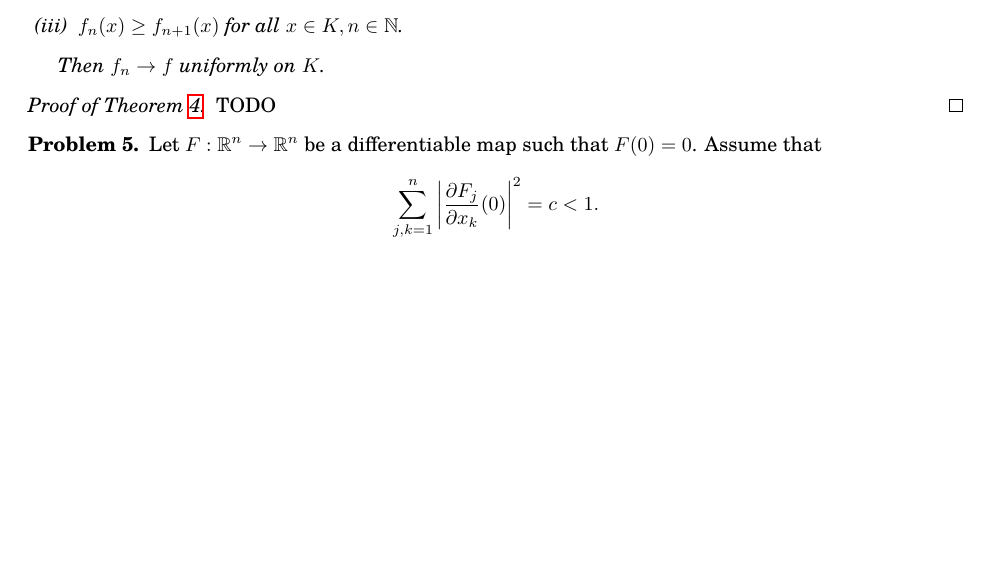
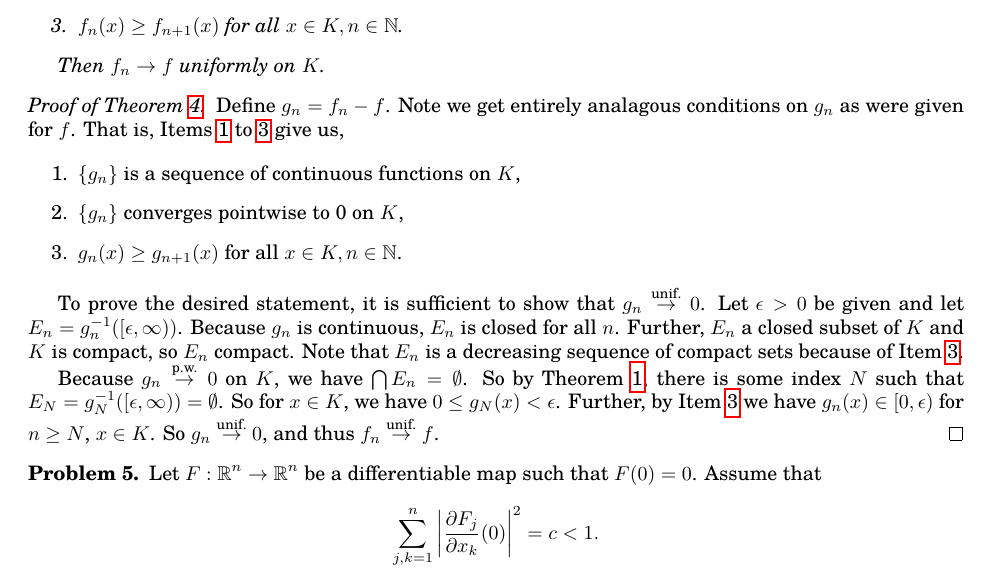
Before and after one commit to stschaef/Tier-1-Analysis, a LaTeX paper (tier_1_analysis_notes.tex): part of page 4 of 6 before the commit and part of page 5 of 7 after it, cut so that both start at the same text, the shorter picture padded with empty space. The pictures show the PDF file tier_1_analysis_notes.pdf that the author committed with the source.

```diff
--- a/tier_1_analysis_notes.tex
+++ b/tier_1_analysis_notes.tex
@@ -212,6 +234,22 @@
     \end{enumerate}
 
     Prove that $f$ is continuous.
+
+    \begin{proof}[Proof of \cref{prob:function_of_intersections}]
+        Let $y \in \R^n$, $\epsilon > 0$, and $K_n = \overline{B}_{1/n}(y)$. $\{K_n\}$ is a sequence of decreasing compact sets. By \cref{enum:prob:function_of_intersections_1}, $f(K_n)$ is also compact for each $n$. So $\{f(K_n)\}$ is likewise a sequence of decreasing compact sets.
+
+        Define $A = \R^n \setminus B_{\epsilon}(f(y))$. $A$ is closed and each $f(K_n)$ is compact, so $A \cap f(K_n)$ is also compact. By \cref{enum:prob:function_of_intersections_2}, $\bigcap f(K_n) = f\left(\bigcap K_n \right)$. So,
+
+        \begin{align*}
+            \bigcap \left(A \cap f(K_n)\right)
+            & = A \cap \bigcap f(K_n) \\
+            & = A \cap f\left(\bigcap K_n \right) \\
+            & = A \cap f(y) \\
+            & = \emptyset
+        \end{align*}
+
+        Note that the final equality above holds, as $f(y) \not \in A$ by construction of $A$. Thus by \cref{thm:finite_intersection} there exists an index $N$ such that $A \cap f(K_N) = \emptyset$. Thus, $f(K_N) \subset A^c = B_{\epsilon}(f(y))$. So for $x \in B_{\delta}(y)$ we have $f(x) \in B_{\epsilon}(f(y))$ for $\delta < \frac{1}{N}$. That is, $f$ continuous at $y$, and because $y \in \R^n$ was arbitary $f$ is continuous everywhere.
+    \end{proof}
 \end{problem}
 
 \begin{theorem}[Tier 1 August 2015, \#10] \footnote{See \cite{rudin} p.150 and p.516}
@@ -228,7 +266,17 @@
 \end{theorem}
 
 \begin{proof}[Proof of \cref{thm:unif_convergence}]
-    TODO
+    Define $g_n = f_n - f$. Note we get entirely analagous conditions on $g_n$ as were given for $f$. That is, \cref{enum:thm:unif_convergence_1,enum:thm:unif_convergence_2,enum:thm:unif_convergence_3} give us,
+
+    \begin{enumerate}
+        \item \label{enum:thm:unif_convergence_g_1} $\{g_n\}$ is a sequence of continuous functions on $K$,
+        \item \label{enum:thm:unif_convergence_g_2} $\{g_n\}$ converges pointwise to 0 on $K$,
+        \item \label{enum:thm:unif_convergence_g_3} $g_n(x) \geq g_{n + 1}(x)$ for all $x \in K, n \in \N$.
+    \end{enumerate}
+
+    To prove the desired statement, it is sufficient to show that $g_n \overset{\text{unif.}}{\to} 0$. Let $\epsilon > 0$ be given and let $E_n = \inv{g_n}([\epsilon, \infty))$. Because $g_n$ is continuous, $E_n$ is closed for all $n$. Further, $E_n$ a closed subset of  $K$ and $K$ is compact, so $E_n$ compact. Note that $E_n$ is a decreasing sequence of compact sets because of \cref{enum:thm:unif_convergence_g_3}.
+
+    Because $g_n \overset{\text{p.w.}}{\to} 0$ on $K$, we have $\bigcap E_n = \emptyset$. So by \cref{thm:finite_intersection}, there is some index $N$ such that $E_N = \inv{g_N}([\epsilon, \infty)) = \emptyset$. So for $x \in K$, we have $0 \leq g_N(x) < \epsilon$. Further, by \cref{enum:thm:unif_convergence_g_3} we have $g_n(x) \in [0, \epsilon)$ for $n \geq N$, $x \in K$. So $g_n \overset{\text{unif.}}{\to} 0$, and thus $f_n \overset{\text{unif.}}{\to} f$.
 \end{proof}
 
 \begin{problem}
```
Also changed, not shown: tier_1_analysis_notes.pdf, tier_1_analysis_notes.tex (26 more changed lines).
